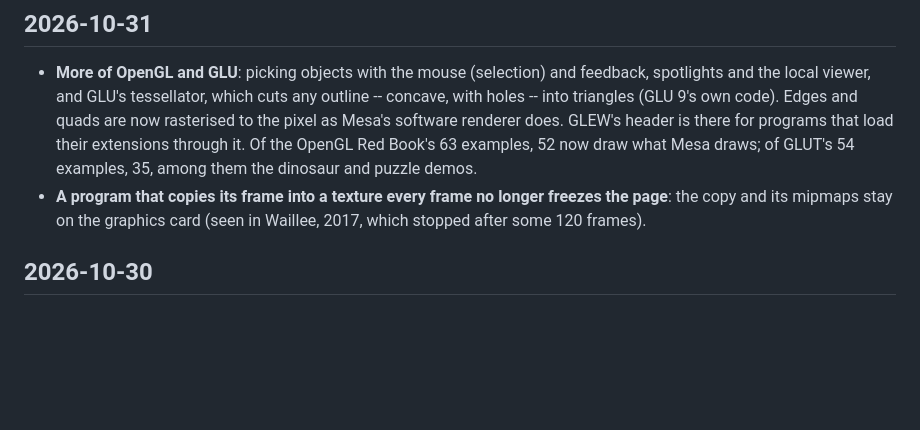
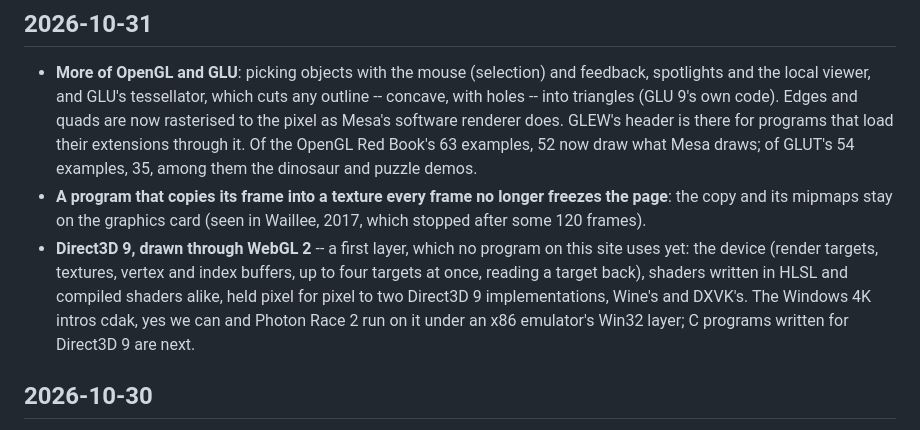
Before and after one commit to jfrelat-lab/prism, a Markdown page: CHANGELOG.md, the part around the change. Drawn GitHub-style; blank space fills up the shorter version.

Commit message:
changelog: Direct3D 9
Co-Authored-By: Claude Opus 5.5 <noreply@anthropic.com>

```diff
--- a/CHANGELOG.md
+++ b/CHANGELOG.md
@@ -15,6 +15,11 @@ Every change is in the [commit history](https://github.com/jfrelat-lab/prism/com
   the dinosaur and puzzle demos.
 - **A program that copies its frame into a texture every frame no longer freezes the page**: the copy
   and its mipmaps stay on the graphics card (seen in Waillee, 2017, which stopped after some 120 frames).
+- **Direct3D 9, drawn through WebGL 2** -- a first layer, which no program on this site uses yet: the
+  device (render targets, textures, vertex and index buffers, up to four targets at once, reading a
+  target back), shaders written in HLSL and compiled shaders alike, held pixel for pixel to two
+  Direct3D 9 implementations, Wine's and DXVK's. The Windows 4K intros cdak, yes we can and Photon
+  Race 2 run on it under an x86 emulator's Win32 layer; C programs written for Direct3D 9 are next.
 
 ## 2026-10-30
 
```
